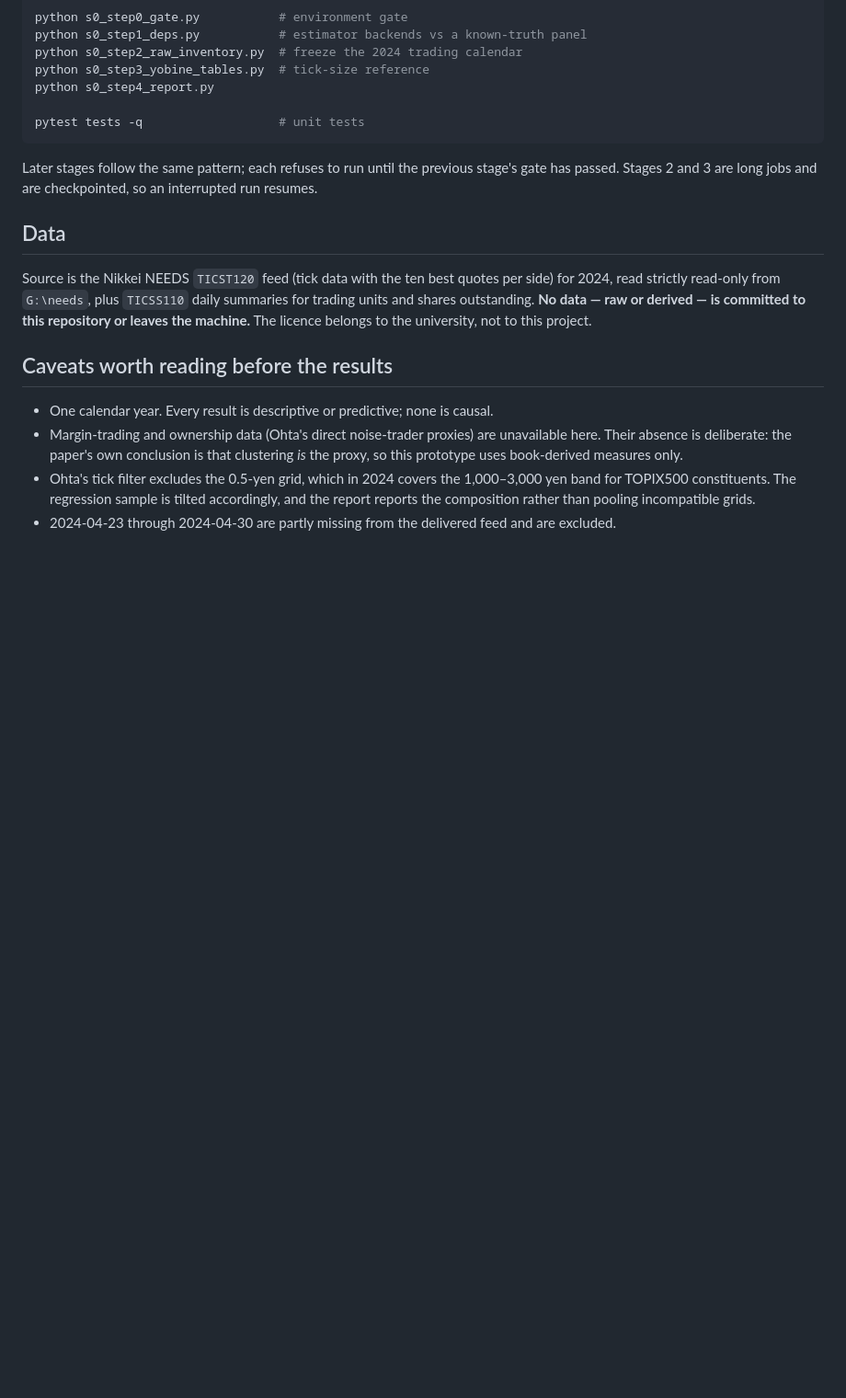
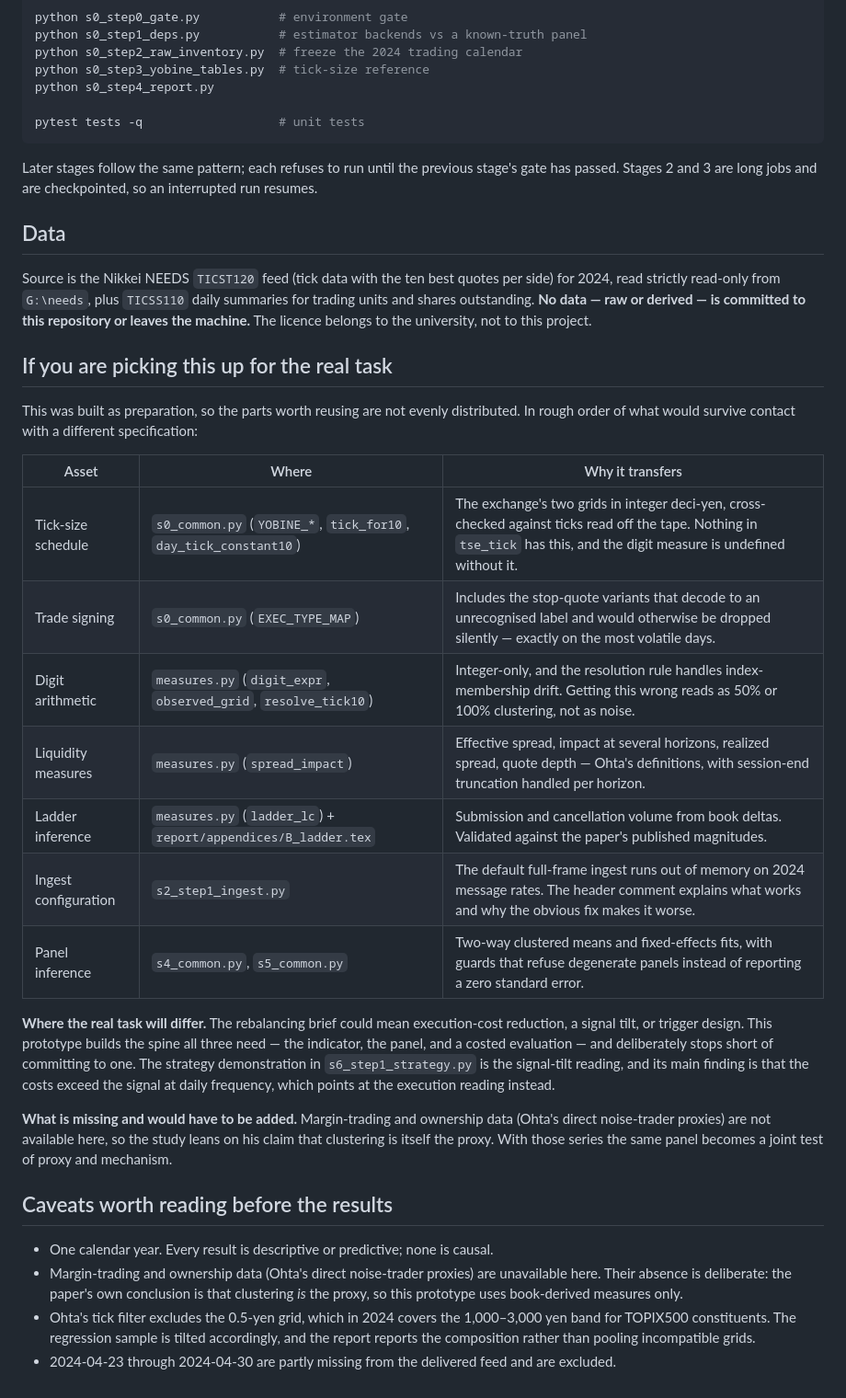
Before and after one commit to jevwithwind/noise_trader, a Markdown page: README.md, the part around the change. Shown at 92% size. Rendered like a GitHub page; blank space fills up the shorter version.

Commit message:
README: what transfers to the real task, and what is missing

```diff
--- a/README.md
+++ b/README.md
@@ -67,6 +67,32 @@ Source is the Nikkei NEEDS `TICST120` feed (tick data with the ten best quotes p
 and shares outstanding. **No data — raw or derived — is committed to this repository or leaves
 the machine.** The licence belongs to the university, not to this project.
 
+## If you are picking this up for the real task
+
+This was built as preparation, so the parts worth reusing are not evenly distributed. In rough
+order of what would survive contact with a different specification:
+
+| Asset | Where | Why it transfers |
+|---|---|---|
+| Tick-size schedule | `s0_common.py` (`YOBINE_*`, `tick_for10`, `day_tick_constant10`) | The exchange's two grids in integer deci-yen, cross-checked against ticks read off the tape. Nothing in `tse_tick` has this, and the digit measure is undefined without it. |
+| Trade signing | `s0_common.py` (`EXEC_TYPE_MAP`) | Includes the stop-quote variants that decode to an unrecognised label and would otherwise be dropped silently — exactly on the most volatile days. |
+| Digit arithmetic | `measures.py` (`digit_expr`, `observed_grid`, `resolve_tick10`) | Integer-only, and the resolution rule handles index-membership drift. Getting this wrong reads as 50% or 100% clustering, not as noise. |
+| Liquidity measures | `measures.py` (`spread_impact`) | Effective spread, impact at several horizons, realized spread, quote depth — Ohta's definitions, with session-end truncation handled per horizon. |
+| Ladder inference | `measures.py` (`ladder_lc`) + `report/appendices/B_ladder.tex` | Submission and cancellation volume from book deltas. Validated against the paper's published magnitudes. |
+| Ingest configuration | `s2_step1_ingest.py` | The default full-frame ingest runs out of memory on 2024 message rates. The header comment explains what works and why the obvious fix makes it worse. |
+| Panel inference | `s4_common.py`, `s5_common.py` | Two-way clustered means and fixed-effects fits, with guards that refuse degenerate panels instead of reporting a zero standard error. |
+
+**Where the real task will differ.** The rebalancing brief could mean execution-cost reduction,
+a signal tilt, or trigger design. This prototype builds the spine all three need — the indicator,
+the panel, and a costed evaluation — and deliberately stops short of committing to one. The
+strategy demonstration in `s6_step1_strategy.py` is the signal-tilt reading, and its main finding
+is that the costs exceed the signal at daily frequency, which points at the execution reading
+instead.
+
+**What is missing and would have to be added.** Margin-trading and ownership data (Ohta's direct
+noise-trader proxies) are not available here, so the study leans on his claim that clustering is
+itself the proxy. With those series the same panel becomes a joint test of proxy and mechanism.
+
 ## Caveats worth reading before the results
 
 - One calendar year. Every result is descriptive or predictive; none is causal.
```
